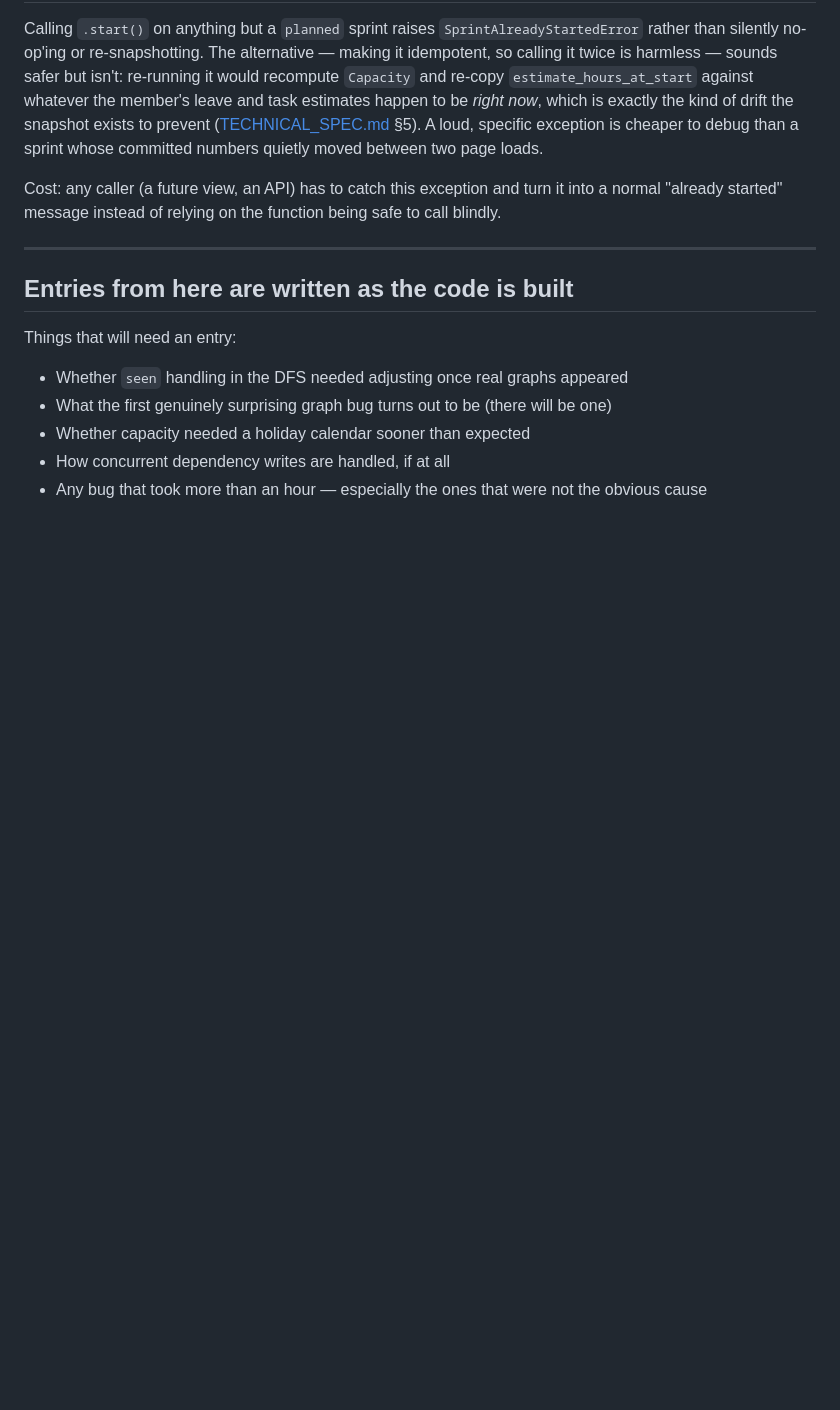
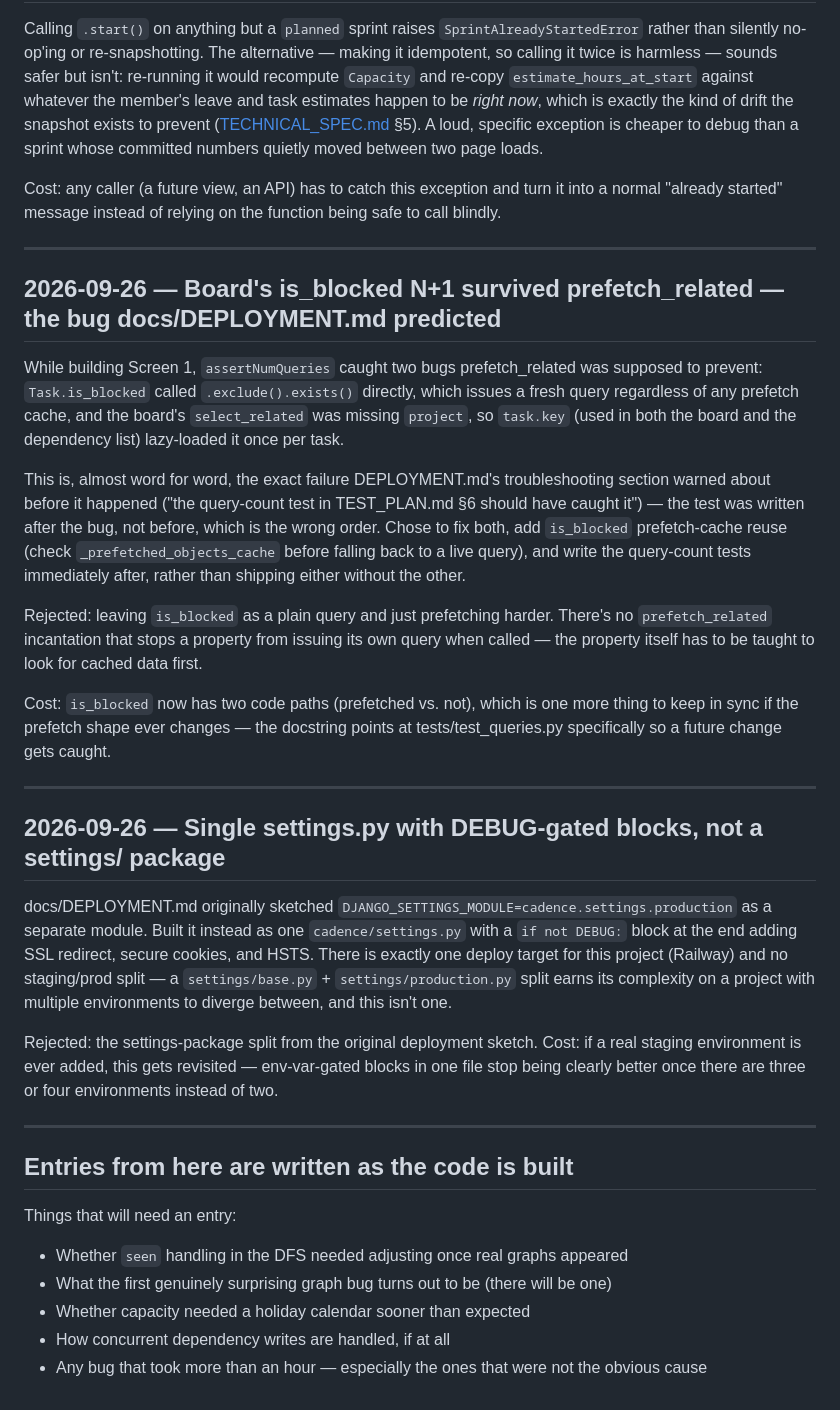
Before and after one commit to Nitishjha7/cadence, a Markdown page: DECISIONS.md, the part around the change. GitHub-like rendering; blank space fills up the shorter version.

Commit message:
docs: log the board N+1 bug and the settings.py-vs-settings-package decision

```diff
--- a/DECISIONS.md
+++ b/DECISIONS.md
@@ -122,6 +122,50 @@ function being safe to call blindly.
 
 ---
 
+## 2026-09-26 — Board's is_blocked N+1 survived prefetch_related — the bug docs/DEPLOYMENT.md predicted
+
+While building Screen 1, `assertNumQueries` caught two bugs prefetch_related
+was supposed to prevent: `Task.is_blocked` called `.exclude().exists()`
+directly, which issues a fresh query regardless of any prefetch cache, and
+the board's `select_related` was missing `project`, so `task.key` (used in
+both the board and the dependency list) lazy-loaded it once per task.
+
+This is, almost word for word, the exact failure DEPLOYMENT.md's
+troubleshooting section warned about before it happened ("the query-count
+test in TEST_PLAN.md §6 should have caught it") — the test was written
+after the bug, not before, which is the wrong order. Chose to fix both, add
+`is_blocked` prefetch-cache reuse (check `_prefetched_objects_cache` before
+falling back to a live query), and write the query-count tests immediately
+after, rather than shipping either without the other.
+
+Rejected: leaving `is_blocked` as a plain query and just prefetching harder.
+There's no `prefetch_related` incantation that stops a property from
+issuing its own query when called — the property itself has to be taught
+to look for cached data first.
+
+Cost: `is_blocked` now has two code paths (prefetched vs. not), which is one
+more thing to keep in sync if the prefetch shape ever changes — the docstring
+points at tests/test_queries.py specifically so a future change gets caught.
+
+---
+
+## 2026-09-26 — Single settings.py with DEBUG-gated blocks, not a settings/ package
+
+docs/DEPLOYMENT.md originally sketched `DJANGO_SETTINGS_MODULE=cadence.settings.production`
+as a separate module. Built it instead as one `cadence/settings.py` with a
+`if not DEBUG:` block at the end adding SSL redirect, secure cookies, and
+HSTS. There is exactly one deploy target for this project (Railway) and no
+staging/prod split — a `settings/base.py` + `settings/production.py` split
+earns its complexity on a project with multiple environments to diverge
+between, and this isn't one.
+
+Rejected: the settings-package split from the original deployment sketch.
+Cost: if a real staging environment is ever added, this gets revisited —
+env-var-gated blocks in one file stop being clearly better once there are
+three or four environments instead of two.
+
+---
+
 ## Entries from here are written as the code is built
 
 Things that will need an entry:
```
